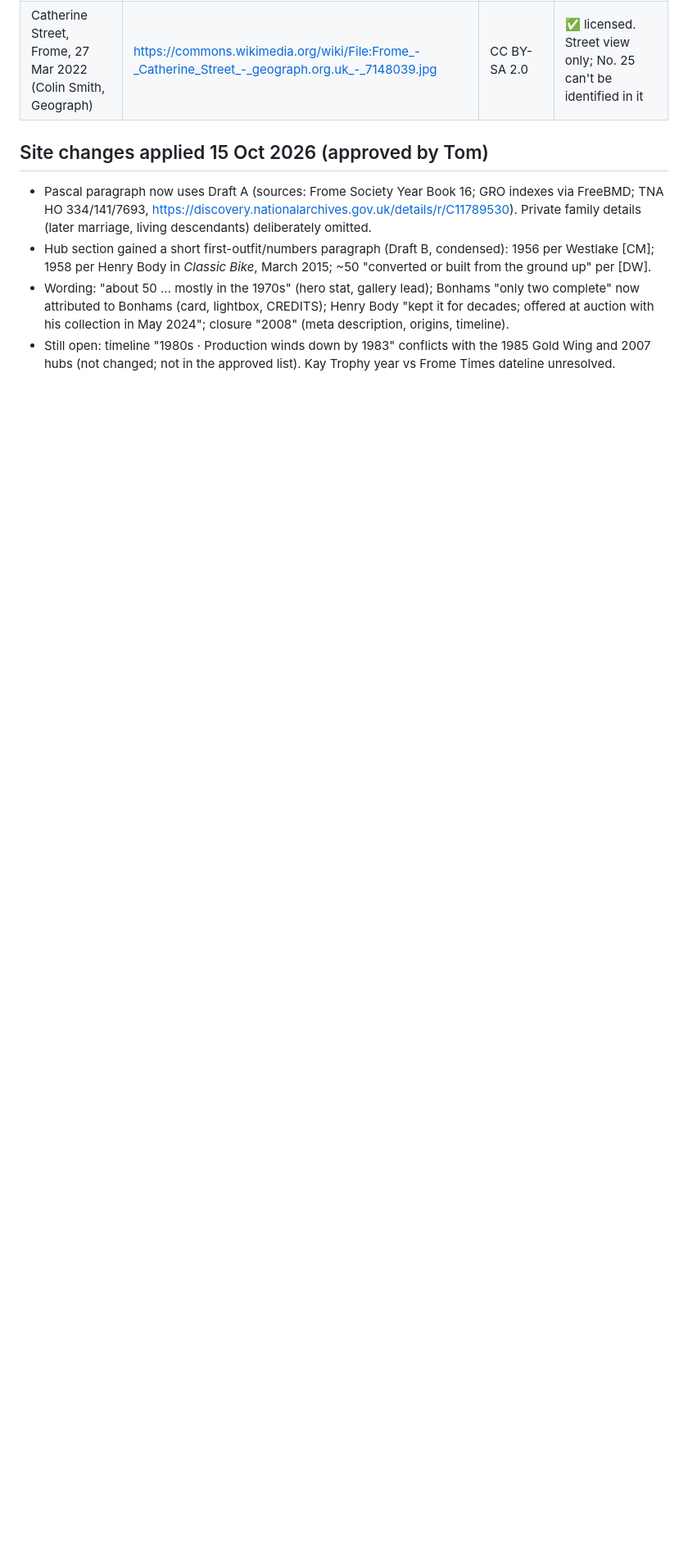
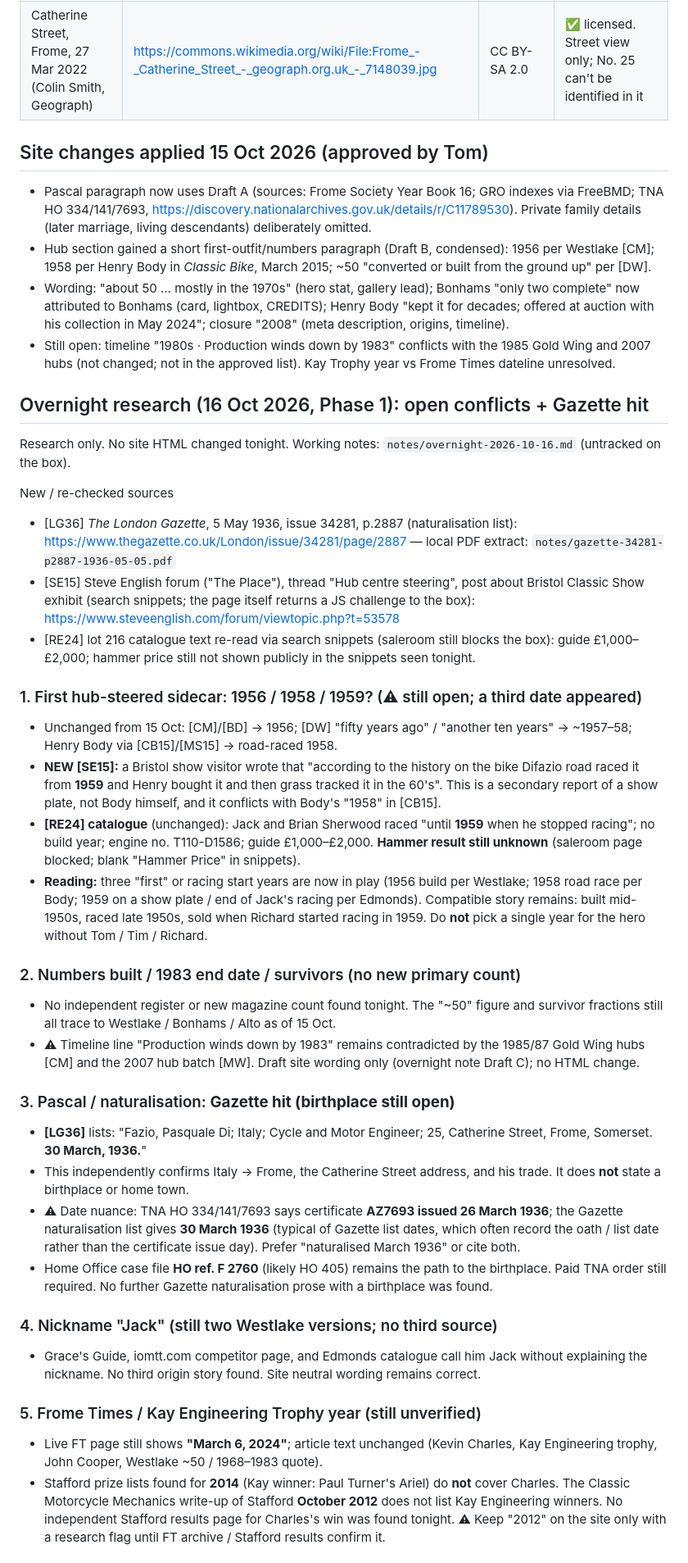
Before and after one commit to thomasttrr/difazio-motorcycles, a Markdown page: RESEARCH.md, the part around one of its changes. Shown at 82% size. Rendered like a GitHub page; blank space fills up the shorter version.

Commit message:
research: overnight Phase 1 notes (16 Oct 2026) — Gazette naturalisation, 1959 Bristol plate lead
Add sourced advances only: London Gazette 5 May 1936 listing for Pasquale Di Fazio (address/trade; birthplace still open); steveenglish Bristol show plate "from 1959" lead on the first outfit; Edmonds lot 216 still no hammer; Kay Trophy year and nickname still unresolved. No HTML changes.

```diff
--- a/RESEARCH.md
+++ b/RESEARCH.md
@@ -228,3 +228,35 @@ New sources
 - Hub section gained a short first-outfit/numbers paragraph (Draft B, condensed): 1956 per Westlake [CM]; 1958 per Henry Body in *Classic Bike*, March 2015; ~50 "converted or built from the ground up" per [DW].
 - Wording: "about 50 … mostly in the 1970s" (hero stat, gallery lead); Bonhams "only two complete" now attributed to Bonhams (card, lightbox, CREDITS); Henry Body "kept it for decades; offered at auction with his collection in May 2024"; closure "2008" (meta description, origins, timeline).
 - Still open: timeline "1980s · Production winds down by 1983" conflicts with the 1985 Gold Wing and 2007 hubs (not changed; not in the approved list). Kay Trophy year vs Frome Times dateline unresolved.
+
+## Overnight research (16 Oct 2026, Phase 1): open conflicts + Gazette hit
+Research only. No site HTML changed tonight. Working notes: `notes/overnight-2026-10-16.md` (untracked on the box).
+
+New / re-checked sources
+- [LG36] *The London Gazette*, 5 May 1936, issue 34281, p.2887 (naturalisation list): https://www.thegazette.co.uk/London/issue/34281/page/2887 — local PDF extract: `notes/gazette-34281-p2887-1936-05-05.pdf`
+- [SE15] Steve English forum ("The Place"), thread "Hub centre steering", post about Bristol Classic Show exhibit (search snippets; the page itself returns a JS challenge to the box): https://www.steveenglish.com/forum/viewtopic.php?t=53578
+- [RE24] lot 216 catalogue text re-read via search snippets (saleroom still blocks the box): guide £1,000–£2,000; hammer price still not shown publicly in the snippets seen tonight.
+
+### 1. First hub-steered sidecar: 1956 / 1958 / 1959? (⚠ still open; a third date appeared)
+- Unchanged from 15 Oct: [CM]/[BD] → 1956; [DW] "fifty years ago" / "another ten years" → ~1957–58; Henry Body via [CB15]/[MS15] → road-raced 1958.
+- **NEW [SE15]:** a Bristol show visitor wrote that "according to the history on the bike Difazio road raced it from **1959** and Henry bought it and then grass tracked it in the 60's". This is a secondary report of a show plate, not Body himself, and it conflicts with Body's "1958" in [CB15].
+- **[RE24] catalogue** (unchanged): Jack and Brian Sherwood raced "until **1959** when he stopped racing"; no build year; engine no. T110-D1586; guide £1,000–£2,000. **Hammer result still unknown** (saleroom page blocked; blank "Hammer Price" in snippets).
+- **Reading:** three "first" or racing start years are now in play (1956 build per Westlake; 1958 road race per Body; 1959 on a show plate / end of Jack's racing per Edmonds). Compatible story remains: built mid-1950s, raced late 1950s, sold when Richard started racing in 1959. Do **not** pick a single year for the hero without Tom / Tim / Richard.
+
+### 2. Numbers built / 1983 end date / survivors (no new primary count)
+- No independent register or new magazine count found tonight. The "~50" figure and survivor fractions still all trace to Westlake / Bonhams / Alto as of 15 Oct.
+- ⚠ Timeline line "Production winds down by 1983" remains contradicted by the 1985/87 Gold Wing hubs [CM] and the 2007 hub batch [MW]. Draft site wording only (overnight note Draft C); no HTML change.
+
+### 3. Pascal / naturalisation: **Gazette hit (birthplace still open)**
+- **[LG36]** lists: "Fazio, Pasquale Di; Italy; Cycle and Motor Engineer; 25, Catherine Street, Frome, Somerset. **30 March, 1936.**"
+- This independently confirms Italy → Frome, the Catherine Street address, and his trade. It does **not** state a birthplace or home town.
+- ⚠ Date nuance: TNA HO 334/141/7693 says certificate **AZ7693 issued 26 March 1936**; the Gazette naturalisation list gives **30 March 1936** (typical of Gazette list dates, which often record the oath / list date rather than the certificate issue day). Prefer "naturalised March 1936" or cite both.
+- Home Office case file **HO ref. F 2760** (likely HO 405) remains the path to the birthplace. Paid TNA order still required. No further Gazette naturalisation prose with a birthplace was found.
+
+### 4. Nickname "Jack" (still two Westlake versions; no third source)
+- Grace's Guide, iomtt.com competitor page, and Edmonds catalogue call him Jack without explaining the nickname. No third origin story found. Site neutral wording remains correct.
+
+### 5. Frome Times / Kay Engineering Trophy year (still unverified)
+- Live FT page still shows **"March 6, 2024"**; article text unchanged (Kevin Charles, Kay Engineering trophy, John Cooper, Westlake ~50 / 1968–1983 quote).
+- Stafford prize lists found for **2014** (Kay winner: Paul Turner's Ariel) do **not** cover Charles. The Classic Motorcycle Mechanics write-up of Stafford **October 2012** does not list Kay Engineering winners. No independent Stafford results page for Charles's win was found tonight. ⚠ Keep "2012" on the site only with a research flag until FT archive / Stafford results confirm it.
+
```
Also changed, not shown: other parts of RESEARCH.md (+9 -0 lines).
